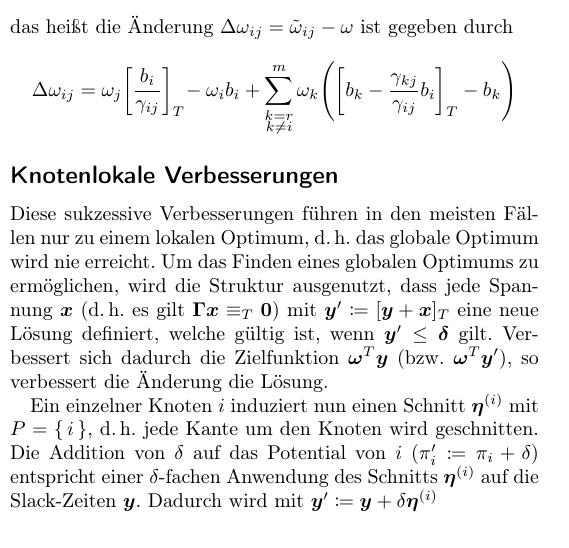
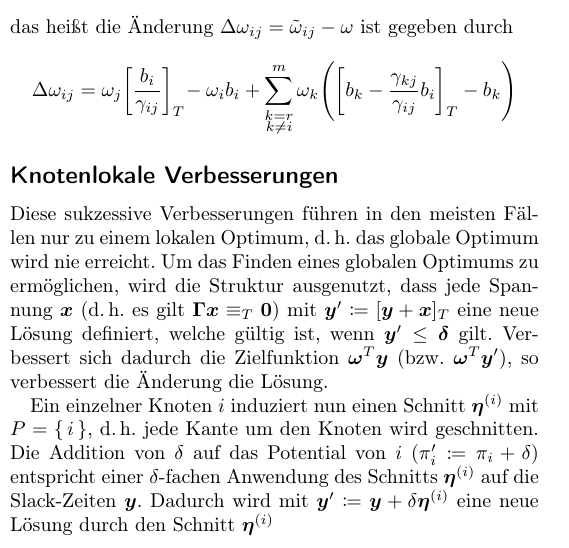
Before and after one commit to fdamken/algorithmic-timetable-modeling, a LaTeX document (handout/handout.tex): part of one column of the page, cut so that both start at the same text. Compiled offline with pdfLaTeX.

Commit message:
txs auto checkin

```diff
--- a/handout/handout.tex
+++ b/handout/handout.tex
@@ -158,6 +158,6 @@
 	\subsection*{Knotenlokale Verbesserungen}
 		Diese sukzessive Verbesserungen führen in den meisten Fällen nur zu einem lokalen Optimum, \dh das globale Optimum wird nie erreicht. Um das Finden eines globalen Optimums zu ermöglichen, wird die Struktur ausgenutzt, dass jede Spannung \(\vec{x}\) (\dh es gilt \( \mat{\Gamma} \vec{x} \equiv_T \vec{0} \)) mit \( \vec{y}' \coloneqq [\vec{y} + \vec{x}]_T \) eine neue Lösung definiert, welche gültig ist, wenn \( \vec{y}' \leq \vec{\delta} \) gilt. Verbessert sich dadurch die Zielfunktion \( \vec{\omega}^T \vec{y} \) (\bzw \( \vec{\omega}^T \vec{y}' \)), so verbessert die Änderung die Lösung.
 
-		Ein einzelner Knoten \(i\) induziert nun einen Schnitt \( \vec{\eta}^{(i)} \) mit \( P = \{\, i \,\} \), \dh jede Kante um den Knoten wird geschnitten. Die Addition von \( \delta \) auf das Potential von \(i\) (\( \pi_i' \coloneqq \pi_i + \delta \)) entspricht einer \(\delta\)-fachen Anwendung des Schnitts \( \vec{\eta}^{(i)} \) auf die Slack-Zeiten \( \vec{y} \). Dadurch wird mit \( \vec{y}' \coloneqq \vec{y} + \delta\vec{\eta}^{(i)} \)
+		Ein einzelner Knoten \(i\) induziert nun einen Schnitt \( \vec{\eta}^{(i)} \) mit \( P = \{\, i \,\} \), \dh jede Kante um den Knoten wird geschnitten. Die Addition von \( \delta \) auf das Potential von \(i\) (\( \pi_i' \coloneqq \pi_i + \delta \)) entspricht einer \(\delta\)-fachen Anwendung des Schnitts \( \vec{\eta}^{(i)} \) auf die Slack-Zeiten \( \vec{y} \). Dadurch wird mit \( \vec{y}' \coloneqq \vec{y} + \delta\vec{\eta}^{(i)} \) eine neue Lösung durch den Schnitt \( \vec{\eta}^{(i)} \)
 	% end
 \end{document}
```
